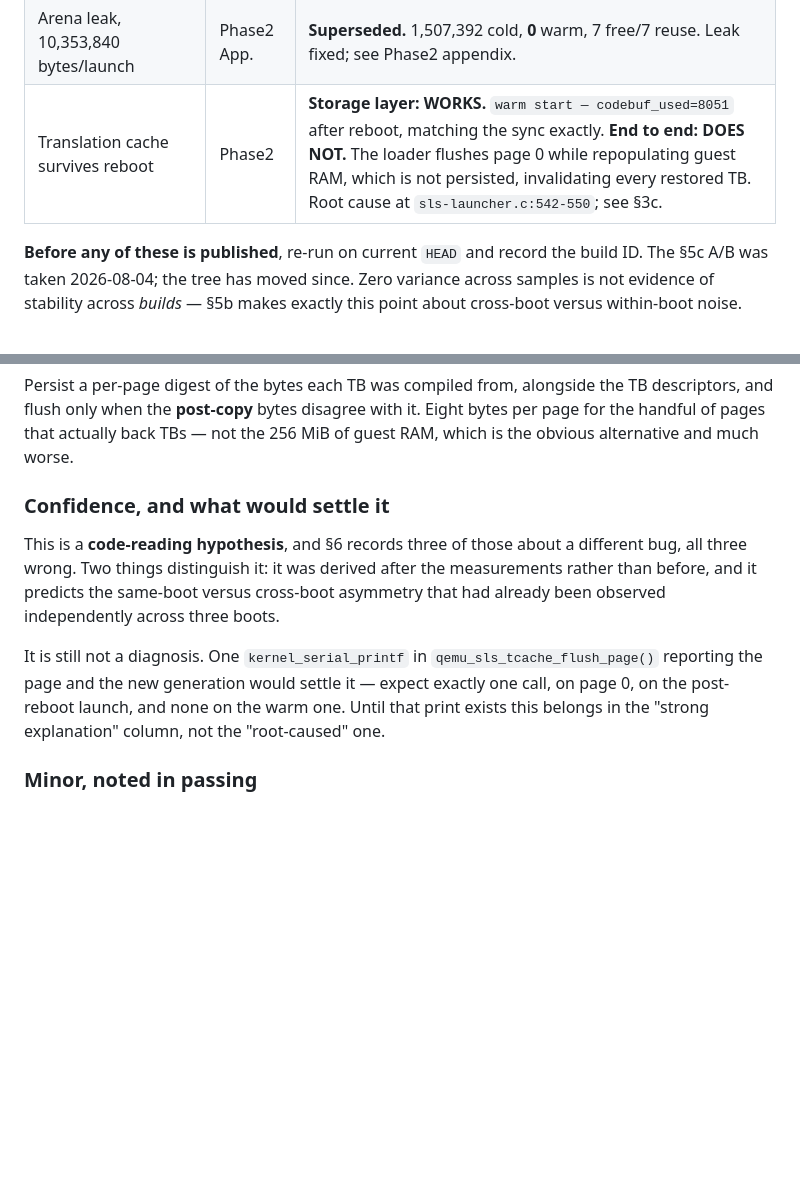
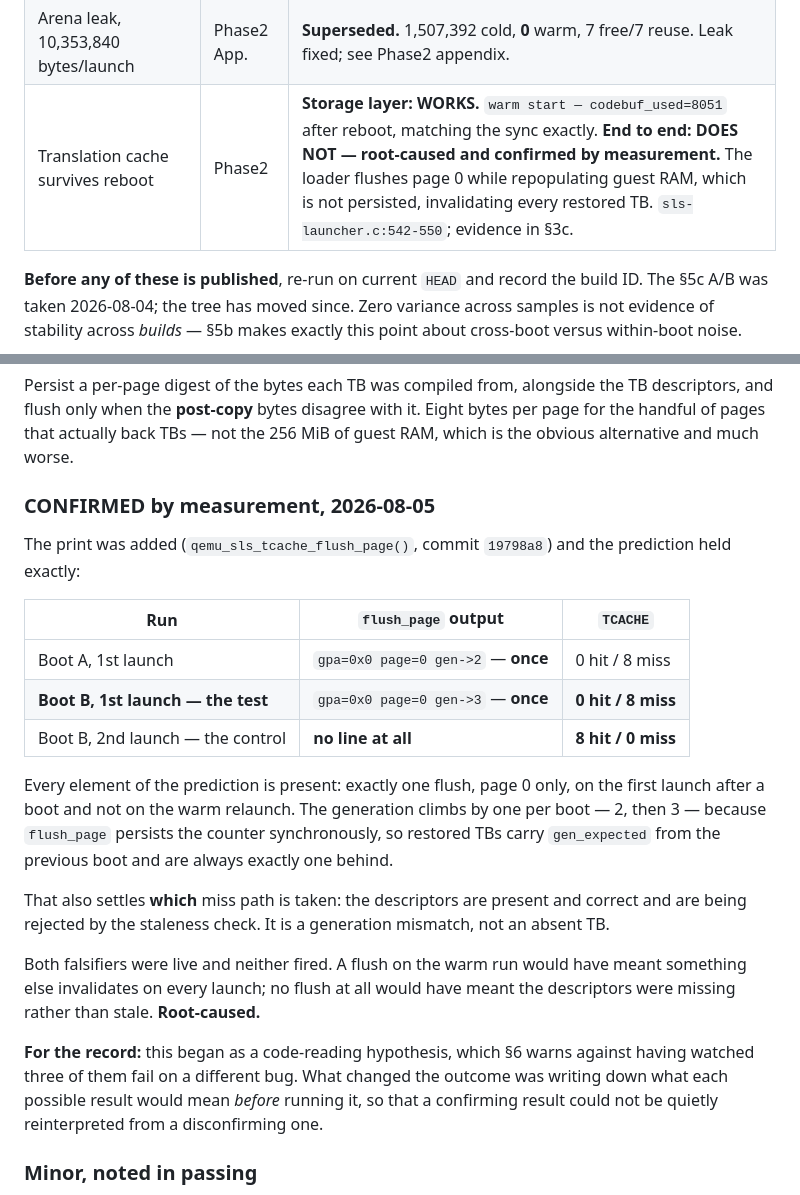
Before and after one commit to kubeworkz/aerosls, a Markdown page: docs/AeroSLS-QEMU-SLS-Claim-Verification-v0.1.md, 2 parts joined by grey strips. GitHub-like rendering; blank space fills up the shorter version.

Commit message:
docs: cross-reboot tcache miss is root-caused, confirmed by measurement
The flush_page print added in 19798a8 produced exactly the predicted
signature across two boots:

  Boot A, 1st launch   flush_page gpa=0x0 page=0 gen->2   once   0 hit / 8 miss
  Boot B, 1st launch   flush_page gpa=0x0 page=0 gen->3   once   0 hit / 8 miss
  Boot B, 2nd launch   no line at all                            8 hit / 0 miss

One flush per boot, page 0 only, present on the first launch after a boot
and absent on the warm relaunch. The generation climbs by one per boot
because flush_page persists the counter synchronously, so restored TBs
carry gen_expected from the previous boot and sit exactly one behind.

This also settles which miss path is taken: the descriptors are present
and correct and are rejected by the staleness check. A generation
mismatch, not an absent TB.

Both falsifiers were live and neither fired -- a flush on the warm run
would have meant something else invalidates every launch, and no flush at
all would have meant missing descriptors. Neither happened.

The hypothesis started as code reading, which section 6 warns against on
the strength of three that were wrong. What differed was writing down what
each possible result would mean before running it, so a confirming result
could not be quietly reinterpreted from a disconfirming one.

Docs only. No fix yet -- the fix loosens a cache-validity check and wants
its own decision.

```diff
--- a/docs/AeroSLS-QEMU-SLS-Claim-Verification-v0.1.md
+++ b/docs/AeroSLS-QEMU-SLS-Claim-Verification-v0.1.md
@@ -175,7 +175,7 @@ recorded run.
 | EXEC ratio 7.56×, excess **~1.4×** real work | Cross-ISA §5c | Runtime, ±7% from CV 15.3%, n=5. 2026-08-05 cold EXEC was 5,939 cyc/load vs §5c's 6,774 — a −12.3% move, inside the reported CV. Consistent. |
 | Node 2 silent halt in `map_guest_ram` | Cross-ISA §6 | **No longer reproduces (2026-08-05), not diagnosed.** `guest RAM mapped: 256 MiB` now prints. §8's gate required a root cause and was not met; see §6. |
 | Arena leak, 10,353,840 bytes/launch | Phase2 App. | **Superseded.** 1,507,392 cold, **0** warm, 7 free/7 reuse. Leak fixed; see Phase2 appendix. |
-| Translation cache survives reboot | Phase2 | **Storage layer: WORKS.** `warm start — codebuf_used=8051` after reboot, matching the sync exactly. **End to end: DOES NOT.** The loader flushes page 0 while repopulating guest RAM, which is not persisted, invalidating every restored TB. Root cause at `sls-launcher.c:542-550`; see §3c. |
+| Translation cache survives reboot | Phase2 | **Storage layer: WORKS.** `warm start — codebuf_used=8051` after reboot, matching the sync exactly. **End to end: DOES NOT — root-caused and confirmed by measurement.** The loader flushes page 0 while repopulating guest RAM, which is not persisted, invalidating every restored TB. `sls-launcher.c:542-550`; evidence in §3c. |
 
 **Before any of these is published**, re-run on current `HEAD` and record the
 build ID. The §5c A/B was taken 2026-08-04; the tree has moved since. Zero
@@ -426,19 +426,36 @@ TB descriptors, and flush only when the **post-copy** bytes disagree with it.
 Eight bytes per page for the handful of pages that actually back TBs — not the
 256 MiB of guest RAM, which is the obvious alternative and much worse.
 
-### Confidence, and what would settle it
+### CONFIRMED by measurement, 2026-08-05
 
-This is a **code-reading hypothesis**, and §6 records three of those about a
-different bug, all three wrong. Two things distinguish it: it was derived after
-the measurements rather than before, and it predicts the same-boot versus
-cross-boot asymmetry that had already been observed independently across three
-boots.
+The print was added (`qemu_sls_tcache_flush_page()`, commit `19798a8`) and the
+prediction held exactly:
 
-It is still not a diagnosis. One `kernel_serial_printf` in
-`qemu_sls_tcache_flush_page()` reporting the page and the new generation would
-settle it — expect exactly one call, on page 0, on the post-reboot launch, and
-none on the warm one. Until that print exists this belongs in the "strong
-explanation" column, not the "root-caused" one.
+| Run | `flush_page` output | `TCACHE` |
+|---|---|---|
+| Boot A, 1st launch | `gpa=0x0 page=0 gen->2` — **once** | 0 hit / 8 miss |
+| **Boot B, 1st launch — the test** | `gpa=0x0 page=0 gen->3` — **once** | **0 hit / 8 miss** |
+| Boot B, 2nd launch — the control | **no line at all** | **8 hit / 0 miss** |
+
+Every element of the prediction is present: exactly one flush, page 0 only, on
+the first launch after a boot and not on the warm relaunch. The generation
+climbs by one per boot — 2, then 3 — because `flush_page` persists the counter
+synchronously, so restored TBs carry `gen_expected` from the previous boot and
+are always exactly one behind.
+
+That also settles **which** miss path is taken: the descriptors are present and
+correct and are being rejected by the staleness check. It is a generation
+mismatch, not an absent TB.
+
+Both falsifiers were live and neither fired. A flush on the warm run would have
+meant something else invalidates on every launch; no flush at all would have
+meant the descriptors were missing rather than stale. **Root-caused.**
+
+**For the record:** this began as a code-reading hypothesis, which §6 warns
+against having watched three of them fail on a different bug. What changed the
+outcome was writing down what each possible result would mean *before* running
+it, so that a confirming result could not be quietly reinterpreted from a
+disconfirming one.
 
 ### Minor, noted in passing
 
```
